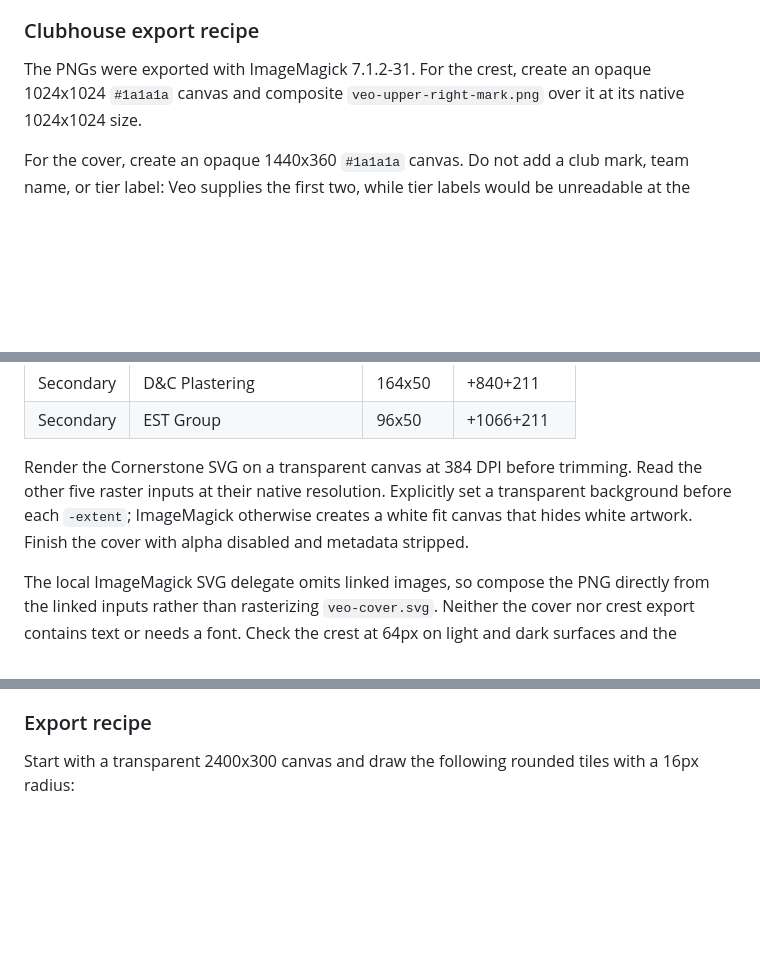
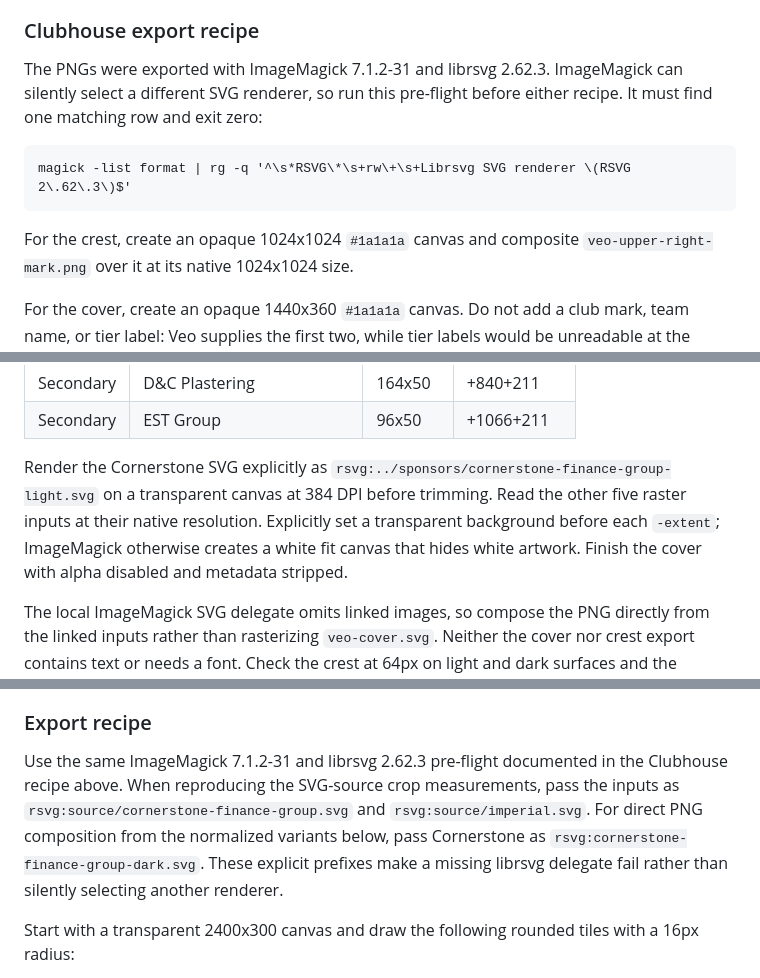
Before and after one commit to denhamparry/squirrelsteam, a Markdown page: docs/veo-overlays.md, 3 parts joined by grey strips. Rendered like a GitHub page; blank space fills up the shorter version.

Commit message:
docs(youtube): pin SVG renderer

````diff
--- a/docs/veo-overlays.md
+++ b/docs/veo-overlays.md
@@ -66,8 +66,15 @@ sponsor and avoids duplicating the team identity.
 
 ### Clubhouse export recipe
 
-The PNGs were exported with ImageMagick 7.1.2-31. For the crest, create an
-opaque 1024x1024 `#1a1a1a` canvas and composite
+The PNGs were exported with ImageMagick 7.1.2-31 and librsvg 2.62.3.
+ImageMagick can silently select a different SVG renderer, so run this pre-flight
+before either recipe. It must find one matching row and exit zero:
+
+```text
+magick -list format | rg -q '^\s*RSVG\*\s+rw\+\s+Librsvg SVG renderer \(RSVG 2\.62\.3\)$'
+```
+
+For the crest, create an opaque 1024x1024 `#1a1a1a` canvas and composite
 `veo-upper-right-mark.png` over it at its native 1024x1024 size.
 
 For the cover, create an opaque 1440x360 `#1a1a1a` canvas. Do not add a club
@@ -92,11 +99,12 @@ transparent canvas of that box size, and composite it at the box position:
 | Secondary | D&C Plastering | 164x50 | +840+211 |
 | Secondary | EST Group | 96x50 | +1066+211 |
 
-Render the Cornerstone SVG on a transparent canvas at 384 DPI before trimming.
-Read the other five raster inputs at their native resolution. Explicitly set a
-transparent background before each `-extent`; ImageMagick otherwise creates a
-white fit canvas that hides white artwork. Finish the cover with alpha disabled
-and metadata stripped.
+Render the Cornerstone SVG explicitly as
+`rsvg:../sponsors/cornerstone-finance-group-light.svg` on a transparent canvas
+at 384 DPI before trimming. Read the other five raster inputs at their native
+resolution. Explicitly set a transparent background before each `-extent`;
+ImageMagick otherwise creates a white fit canvas that hides white artwork.
+Finish the cover with alpha disabled and metadata stripped.
 
 The local ImageMagick SVG delegate omits linked images, so compose the PNG
 directly from the linked inputs rather than rasterizing `veo-cover.svg`. Neither
@@ -176,6 +184,14 @@ the source; it preserves the published charcoal and green colours.
 
 ### Export recipe
 
+Use the same ImageMagick 7.1.2-31 and librsvg 2.62.3 pre-flight documented in
+the Clubhouse recipe above. When reproducing the SVG-source crop measurements,
+pass the inputs as `rsvg:source/cornerstone-finance-group.svg` and
+`rsvg:source/imperial.svg`. For direct PNG composition from the normalized
+variants below, pass Cornerstone as
+`rsvg:cornerstone-finance-group-dark.svg`. These explicit prefixes make a
+missing librsvg delegate fail rather than silently selecting another renderer.
+
 Start with a transparent 2400x300 canvas and draw the following rounded tiles
 with a 16px radius:
 
````
Also changed, not shown: docs/youtube.md (+15 -6 lines), 1 other file.
